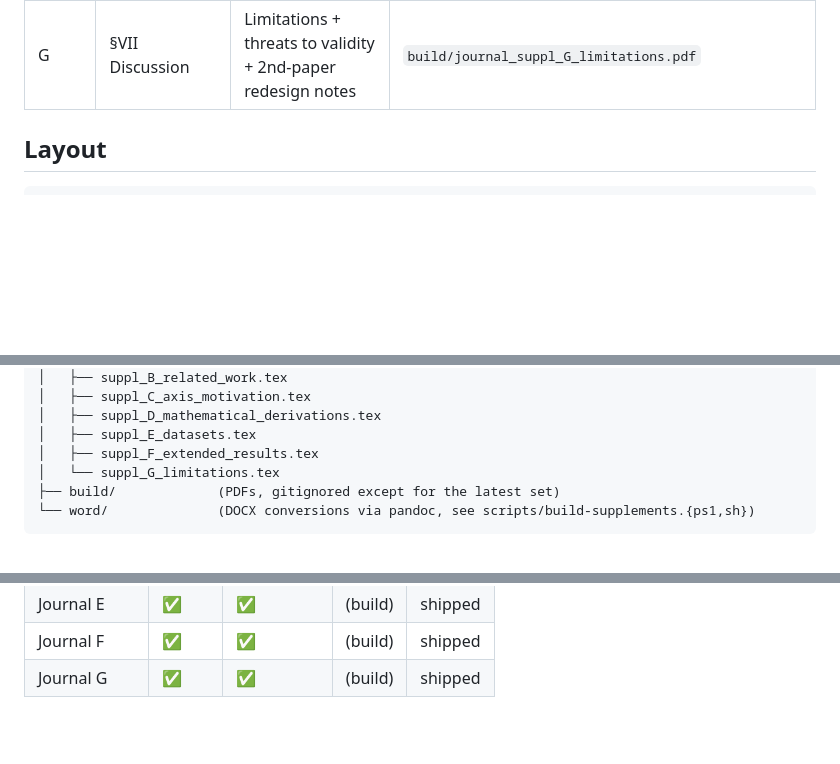
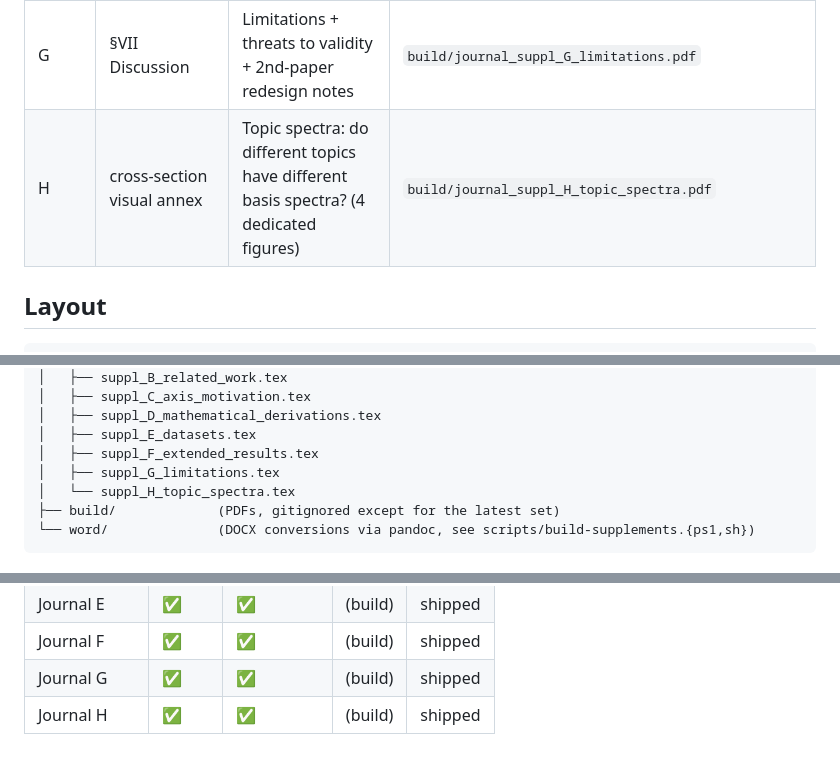
Before and after one commit to fsantibanezleal/CAOS_LDA_HSI_Paper, a Markdown page: supplementary/README.md, 3 parts joined by grey strips. Drawn GitHub-style; blank space fills up the shorter version.

````diff
--- a/supplementary/README.md
+++ b/supplementary/README.md
@@ -31,6 +31,7 @@ Companion to `journal/tex/main.tex` (IEEE TGRS target, ~20-25 pages):
 | E | §V Experimental setup | Full dataset descriptors incl. HIDSAG depth | `build/journal_suppl_E_datasets.pdf` |
 | F | §VI Results | Extended per-axis results across 6 scenes + 5 HIDSAG subsets | `build/journal_suppl_F_extended_results.pdf` |
 | G | §VII Discussion | Limitations + threats to validity + 2nd-paper redesign notes | `build/journal_suppl_G_limitations.pdf` |
+| H | cross-section visual annex | Topic spectra: do different topics have different basis spectra? (4 dedicated figures) | `build/journal_suppl_H_topic_spectra.pdf` |
 
 ## Layout
 
@@ -51,7 +52,8 @@ supplementary/
 │   ├── suppl_D_mathematical_derivations.tex
 │   ├── suppl_E_datasets.tex
 │   ├── suppl_F_extended_results.tex
-│   └── suppl_G_limitations.tex
+│   ├── suppl_G_limitations.tex
+│   └── suppl_H_topic_spectra.tex
 ├── build/             (PDFs, gitignored except for the latest set)
 └── word/              (DOCX conversions via pandoc, see scripts/build-supplements.{ps1,sh})
 ```
@@ -106,3 +108,4 @@ also in the .bib file.
 | Journal E | ✅ | ✅ | (build) | shipped |
 | Journal F | ✅ | ✅ | (build) | shipped |
 | Journal G | ✅ | ✅ | (build) | shipped |
+| Journal H | ✅ | ✅ | (build) | shipped |
````
Also changed, not shown: figures/README.md (+5 -0 lines).
